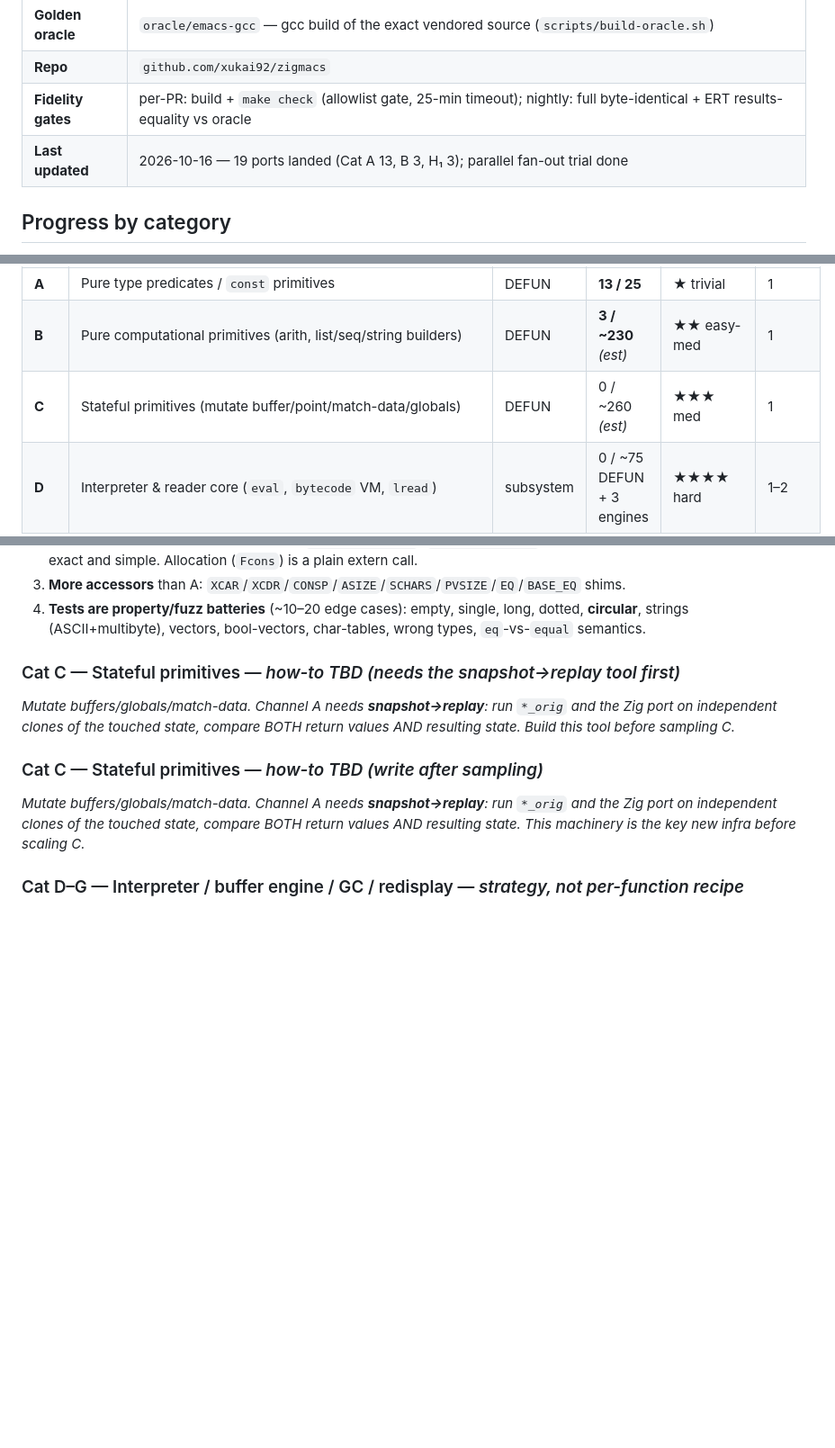
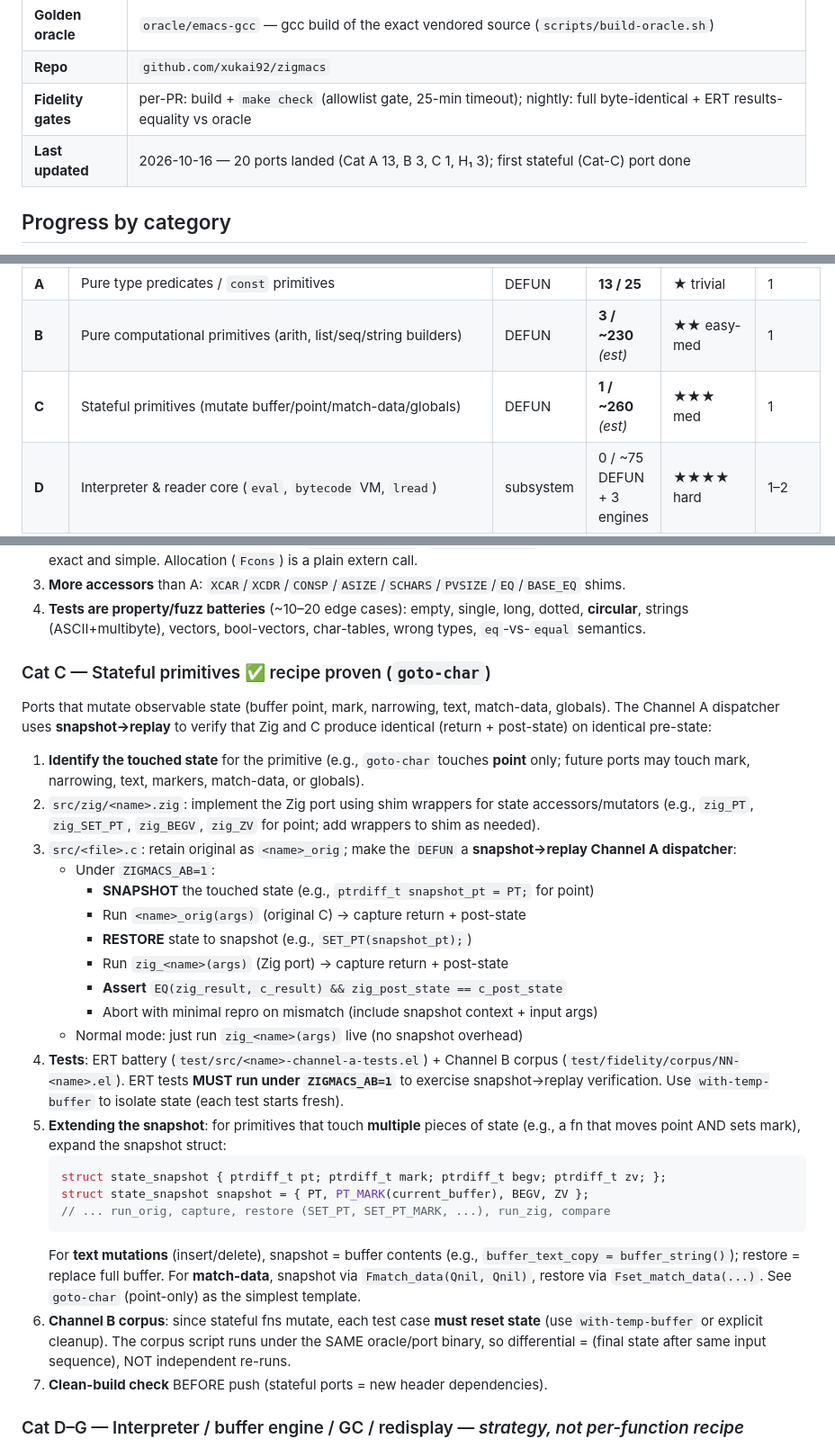
Before and after one commit to xukai92/zigmacs, a Markdown page: PORT_CATEGORIES.md, 3 parts joined by grey strips. Shown at 90% size. GitHub-like rendering; blank space fills up the shorter version.

Commit message:
Update trackers: Cat-C #1 (goto-char) landed, snapshot→replay recipe
PORTING.md:
- Updated count: 19 → 20 ports
- Added goto-char row (editfns.c:205 → src/zig/goto-char.zig)
- Marked as first Cat-C (stateful) port with snapshot→replay A/B mode

PORT_CATEGORIES.md:
- Updated metadata: 19 ports → 20 (Cat A 13, B 3, C 1, H₁ 3)
- Cat C: 0/~260 → 1/~260
- REPLACED Cat-C "how-to TBD" stub with FULL snapshot→replay recipe:
  - Identify touched state (point, mark, narrowing, text, match-data, globals)
  - Implement Zig port using shim state accessors/mutators
  - Build dispatcher: snapshot → run C → restore → run Zig → compare (return + post-state)
  - ERT tests under ZIGMACS_AB=1; Channel B with state reset (with-temp-buffer)
  - How to extend snapshot to multiple state pieces (struct example)
  - Text mutation snapshot (buffer_string copy/restore)
  - Match-data snapshot (Fmatch_data/Fset_match_data)
  - goto-char as simplest template (point-only)

The snapshot→replay mechanism is now proven and documented for all
future Cat-C ports.

Co-Authored-By: Claude Sonnet 4.5 <noreply@anthropic.com>

````diff
--- a/PORT_CATEGORIES.md
+++ b/PORT_CATEGORIES.md
@@ -15,7 +15,7 @@
 | **Golden oracle** | `oracle/emacs-gcc` — gcc build of the exact vendored source (`scripts/build-oracle.sh`) |
 | **Repo** | `github.com/xukai92/zigmacs` |
 | **Fidelity gates** | per-PR: build + `make check` (allowlist gate, 25-min timeout); nightly: full byte-identical + ERT results-equality vs oracle |
-| **Last updated** | 2026-10-16 — 19 ports landed (Cat A 13, B 3, H₁ 3); parallel fan-out trial done |
+| **Last updated** | 2026-10-16 — 20 ports landed (Cat A 13, B 3, C 1, H₁ 3); first stateful (Cat-C) port done |
 
 ## Progress by category
 
@@ -25,7 +25,7 @@ Surface ≈ **1,790 DEFUN primitives** total (~1,300 relevant to the nox build;
 |---|---|---|---|---|---|
 | **A** | Pure type predicates / `const` primitives | DEFUN | **13 / 25** | ★ trivial | 1 |
 | **B** | Pure computational primitives (arith, list/seq/string builders) | DEFUN | **3 / ~230** *(est)* | ★★ easy-med | 1 |
-| **C** | Stateful primitives (mutate buffer/point/match-data/globals) | DEFUN | 0 / ~260 *(est)* | ★★★ med | 1 |
+| **C** | Stateful primitives (mutate buffer/point/match-data/globals) | DEFUN | **1 / ~260** *(est)* | ★★★ med | 1 |
 | **D** | Interpreter & reader core (`eval`, `bytecode` VM, `lread`) | subsystem | 0 / ~75 DEFUN + 3 engines | ★★★★ hard | 1–2 |
 | **E** | Buffer/text engine & search (`buffer`,`editfns`,`textprop`,`marker`,`insdel`,`search`,`regex`; ~21K LOC) | subsystem | 0 | ★★★★ hard | 2 |
 | **F** | Garbage collector (`alloc.c`, 8.4K LOC) | subsystem | 0 | ★★★★★ very hard | 2 |
@@ -52,11 +52,30 @@ Same Channel A dispatcher as A (dispatchers live in the fn's file, e.g. `fns.c`)
 3. **More accessors** than A: `XCAR`/`XCDR`/`CONSP`/`ASIZE`/`SCHARS`/`PVSIZE`/`EQ`/`BASE_EQ` shims.
 4. **Tests are property/fuzz batteries** (~10–20 edge cases): empty, single, long, dotted, **circular**, strings (ASCII+multibyte), vectors, bool-vectors, char-tables, wrong types, `eq`-vs-`equal` semantics.
 
-### Cat C — Stateful primitives — _how-to TBD (needs the snapshot→replay tool first)_
-_Mutate buffers/globals/match-data. Channel A needs **snapshot→replay**: run `*_orig` and the Zig port on independent clones of the touched state, compare BOTH return values AND resulting state. Build this tool before sampling C._
+### Cat C — Stateful primitives ✅ recipe proven (`goto-char`)
+Ports that mutate observable state (buffer point, mark, narrowing, text, match-data, globals). The Channel A dispatcher uses **snapshot→replay** to verify that Zig and C produce identical (return + post-state) on identical pre-state:
 
-### Cat C — Stateful primitives — _how-to TBD (write after sampling)_
-_Mutate buffers/globals/match-data. Channel A needs **snapshot→replay**: run `*_orig` and the Zig port on independent clones of the touched state, compare BOTH return values AND resulting state. This machinery is the key new infra before scaling C._
+1. **Identify the touched state** for the primitive (e.g., `goto-char` touches **point** only; future ports may touch mark, narrowing, text, markers, match-data, or globals).
+2. `src/zig/<name>.zig`: implement the Zig port using shim wrappers for state accessors/mutators (e.g., `zig_PT`, `zig_SET_PT`, `zig_BEGV`, `zig_ZV` for point; add wrappers to shim as needed).
+3. `src/<file>.c`: retain original as `<name>_orig`; make the `DEFUN` a **snapshot→replay Channel A dispatcher**:
+   - Under `ZIGMACS_AB=1`:
+     - **SNAPSHOT** the touched state (e.g., `ptrdiff_t snapshot_pt = PT;` for point)
+     - Run `<name>_orig(args)` (original C) → capture return + post-state
+     - **RESTORE** state to snapshot (e.g., `SET_PT(snapshot_pt);`)
+     - Run `zig_<name>(args)` (Zig port) → capture return + post-state
+     - **Assert** `EQ(zig_result, c_result) && zig_post_state == c_post_state`
+     - Abort with minimal repro on mismatch (include snapshot context + input args)
+   - Normal mode: just run `zig_<name>(args)` live (no snapshot overhead)
+4. **Tests**: ERT battery (`test/src/<name>-channel-a-tests.el`) + Channel B corpus (`test/fidelity/corpus/NN-<name>.el`). ERT tests **MUST run under `ZIGMACS_AB=1`** to exercise snapshot→replay verification. Use `with-temp-buffer` to isolate state (each test starts fresh).
+5. **Extending the snapshot**: for primitives that touch **multiple** pieces of state (e.g., a fn that moves point AND sets mark), expand the snapshot struct:
+   ```c
+   struct state_snapshot { ptrdiff_t pt; ptrdiff_t mark; ptrdiff_t begv; ptrdiff_t zv; };
+   struct state_snapshot snapshot = { PT, PT_MARK(current_buffer), BEGV, ZV };
+   // ... run_orig, capture, restore (SET_PT, SET_PT_MARK, ...), run_zig, compare
+   ```
+   For **text mutations** (insert/delete), snapshot = buffer contents (e.g., `buffer_text_copy = buffer_string()`); restore = replace full buffer. For **match-data**, snapshot via `Fmatch_data(Qnil, Qnil)`, restore via `Fset_match_data(...)`. See `goto-char` (point-only) as the simplest template.
+6. **Channel B corpus**: since stateful fns mutate, each test case **must reset state** (use `with-temp-buffer` or explicit cleanup). The corpus script runs under the SAME oracle/port binary, so differential = (final state after same input sequence), NOT independent re-runs.
+7. **Clean-build check** BEFORE push (stateful ports = new header dependencies).
 
 ### Cat D–G — Interpreter / buffer engine / GC / redisplay — _strategy, not per-function recipe_
 _These are whole-subsystem rewrites (Phase 2), NOT fan-out-able as independent small ports. How-to will be a design/sequencing doc per ARCH.md §5, §7._
````
Also changed, not shown: PORTING.md (+2 -1 lines).
